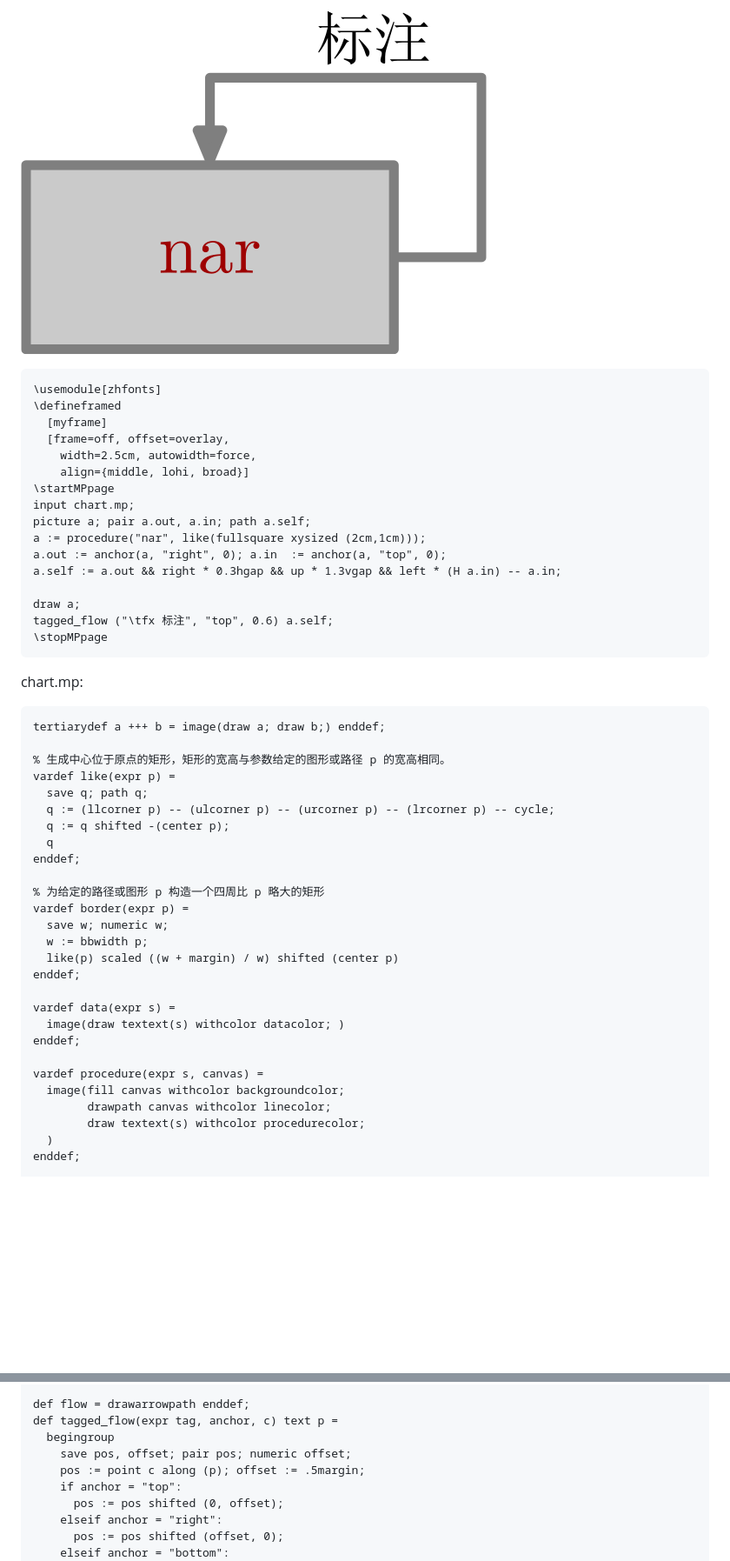
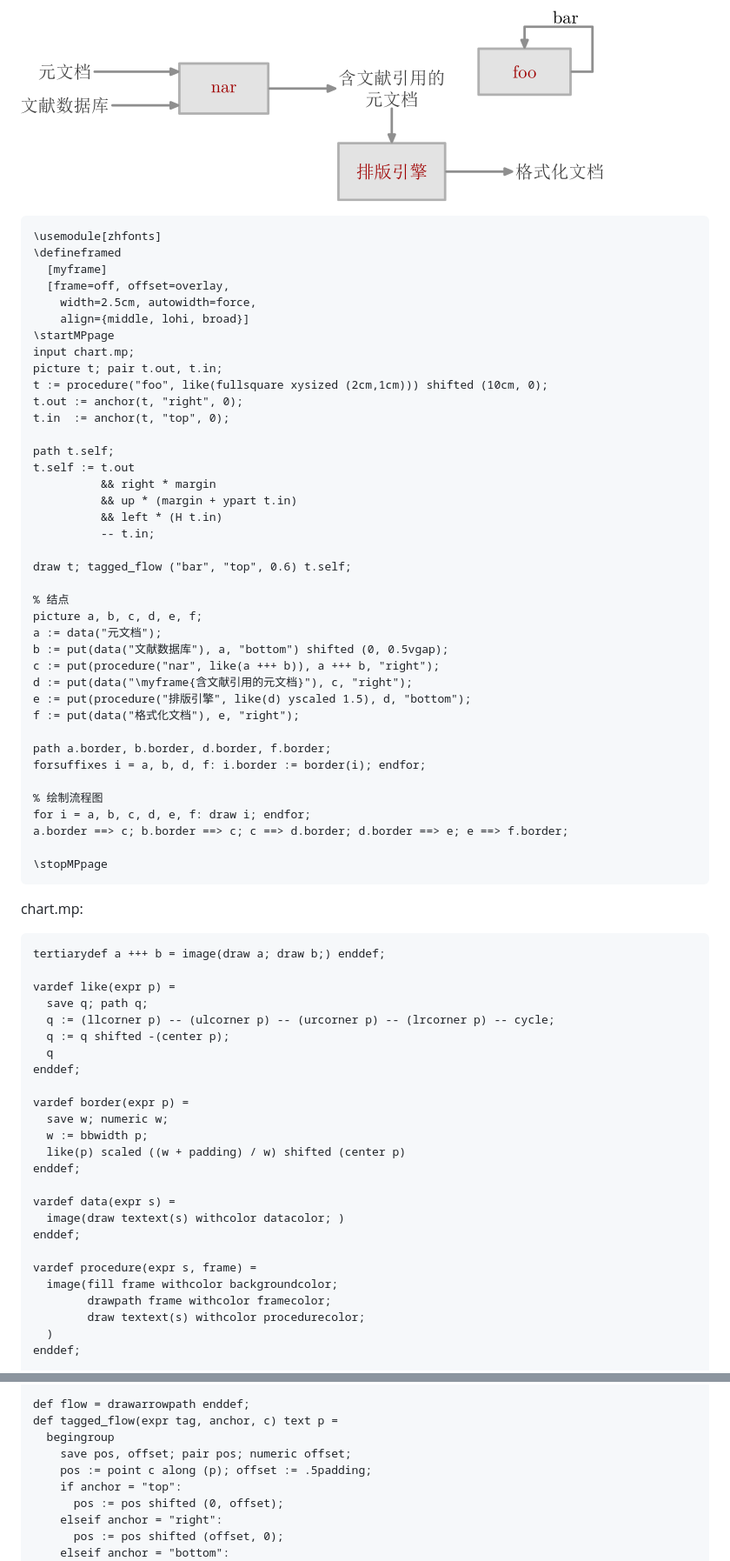
Before and after one commit to liyanrui/liyanrui.github.io, a Markdown page: posts/flow-charts.md, 2 parts joined by grey strips. Shown: that part at 87% size. GitHub-like rendering; pictures changed too: images/flow-charts/demo.png; blank space fills up the shorter version.

Commit message:
Nikola auto commit.
Nikola version: 8.0.1

````diff
--- a/posts/flow-charts.md
+++ b/posts/flow-charts.md
@@ -9,7 +9,7 @@
 .. type: text
 -->
 
-![自出入](/images/flow-charts/demo-2.png)
+![自出入](/images/flow-charts/demo.png)
 
 ```TeX
 \usemodule[zhfonts]
@@ -20,13 +20,36 @@
     align={middle, lohi, broad}]
 \startMPpage
 input chart.mp;
-picture a; pair a.out, a.in; path a.self;
-a := procedure("nar", like(fullsquare xysized (2cm,1cm)));
-a.out := anchor(a, "right", 0); a.in  := anchor(a, "top", 0);
-a.self := a.out && right * 0.3hgap && up * 1.3vgap && left * (H a.in) -- a.in;
+picture t; pair t.out, t.in;
+t := procedure("foo", like(fullsquare xysized (2cm,1cm))) shifted (10cm, 0);
+t.out := anchor(t, "right", 0);
+t.in  := anchor(t, "top", 0);
 
-draw a;
-tagged_flow ("\tfx 标注", "top", 0.6) a.self;
+path t.self;
+t.self := t.out
+          && right * margin
+          && up * (margin + ypart t.in)
+          && left * (H t.in)
+          -- t.in;
+
+draw t; tagged_flow ("bar", "top", 0.6) t.self;
+
+% 结点
+picture a, b, c, d, e, f;
+a := data("元文档");
+b := put(data("文献数据库"), a, "bottom") shifted (0, 0.5vgap);
+c := put(procedure("nar", like(a +++ b)), a +++ b, "right");
+d := put(data("\myframe{含文献引用的元文档}"), c, "right");
+e := put(procedure("排版引擎", like(d) yscaled 1.5), d, "bottom");
+f := put(data("格式化文档"), e, "right");
+
+path a.border, b.border, d.border, f.border;
+forsuffixes i = a, b, d, f: i.border := border(i); endfor;
+
+% 绘制流程图
+for i = a, b, c, d, e, f: draw i; endfor;
+a.border ==> c; b.border ==> c; c ==> d.border; d.border ==> e; e ==> f.border;
+
 \stopMPpage
 ```
 
@@ -35,7 +58,6 @@ chart.mp:
 ```metapost
 tertiarydef a +++ b = image(draw a; draw b;) enddef;
 
-% 生成中心位于原点的矩形，矩形的宽高与参数给定的图形或路径 p 的宽高相同。
 vardef like(expr p) =
   save q; path q;
   q := (llcorner p) -- (ulcorner p) -- (urcorner p) -- (lrcorner p) -- cycle;
@@ -43,20 +65,19 @@ vardef like(expr p) =
   q
 enddef;
 
-% 为给定的路径或图形 p 构造一个四周比 p 略大的矩形
 vardef border(expr p) =
   save w; numeric w;
   w := bbwidth p;
-  like(p) scaled ((w + margin) / w) shifted (center p)
+  like(p) scaled ((w + padding) / w) shifted (center p)
 enddef;
 
 vardef data(expr s) =
   image(draw textext(s) withcolor datacolor; )
 enddef;
 
-vardef procedure(expr s, canvas) =
-  image(fill canvas withcolor backgroundcolor;
-        drawpath canvas withcolor linecolor;
+vardef procedure(expr s, frame) =
+  image(fill frame withcolor backgroundcolor;
+        drawpath frame withcolor framecolor;
         draw textext(s) withcolor procedurecolor;
   )
 enddef;
@@ -163,7 +184,7 @@ def flow = drawarrowpath enddef;
 def tagged_flow(expr tag, anchor, c) text p =
   begingroup
     save pos, offset; pair pos; numeric offset;
-    pos := point c along (p); offset := .5margin;
+    pos := point c along (p); offset := .5padding;
     if anchor = "top":
       pos := pos shifted (0, offset);
     elseif anchor = "right":
````
Also changed, not shown: other parts of posts/flow-charts.md (+11 -7 lines).
